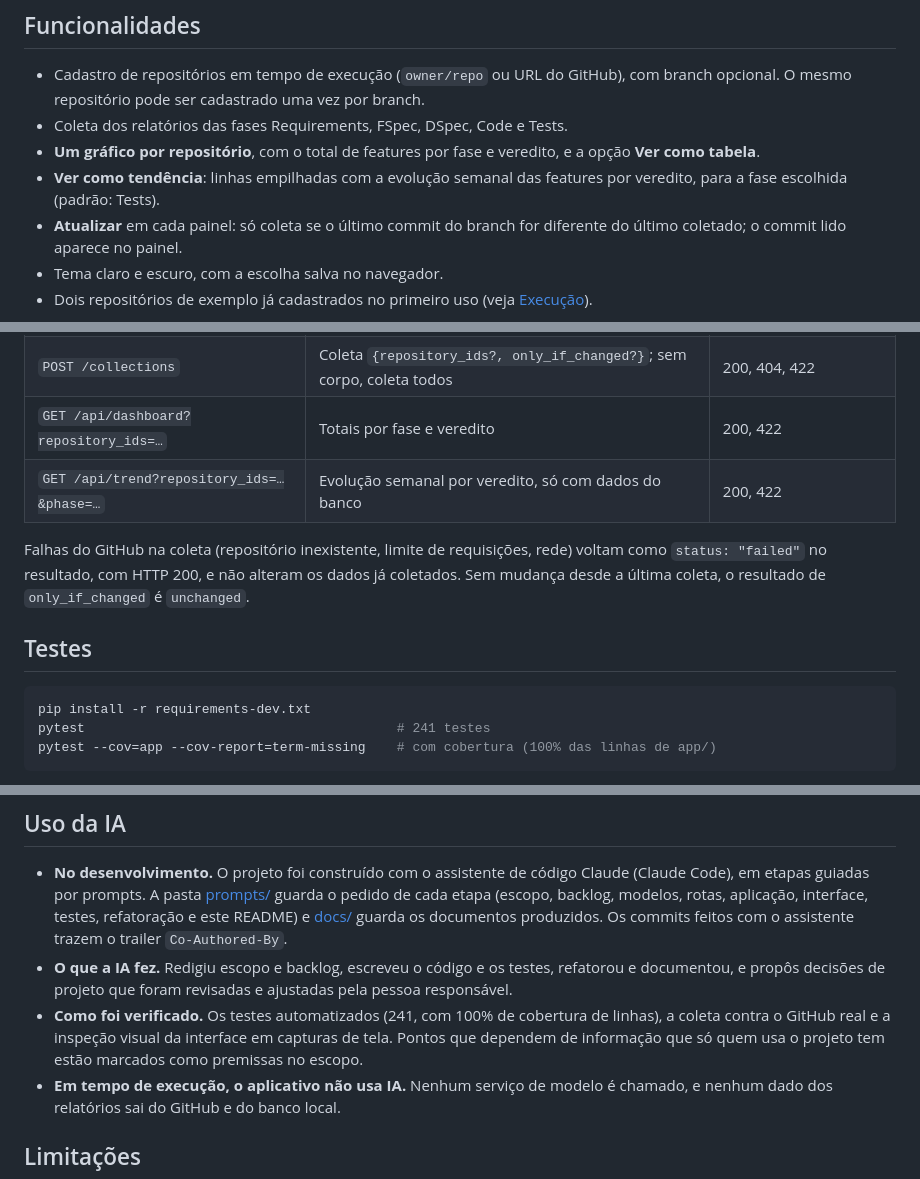
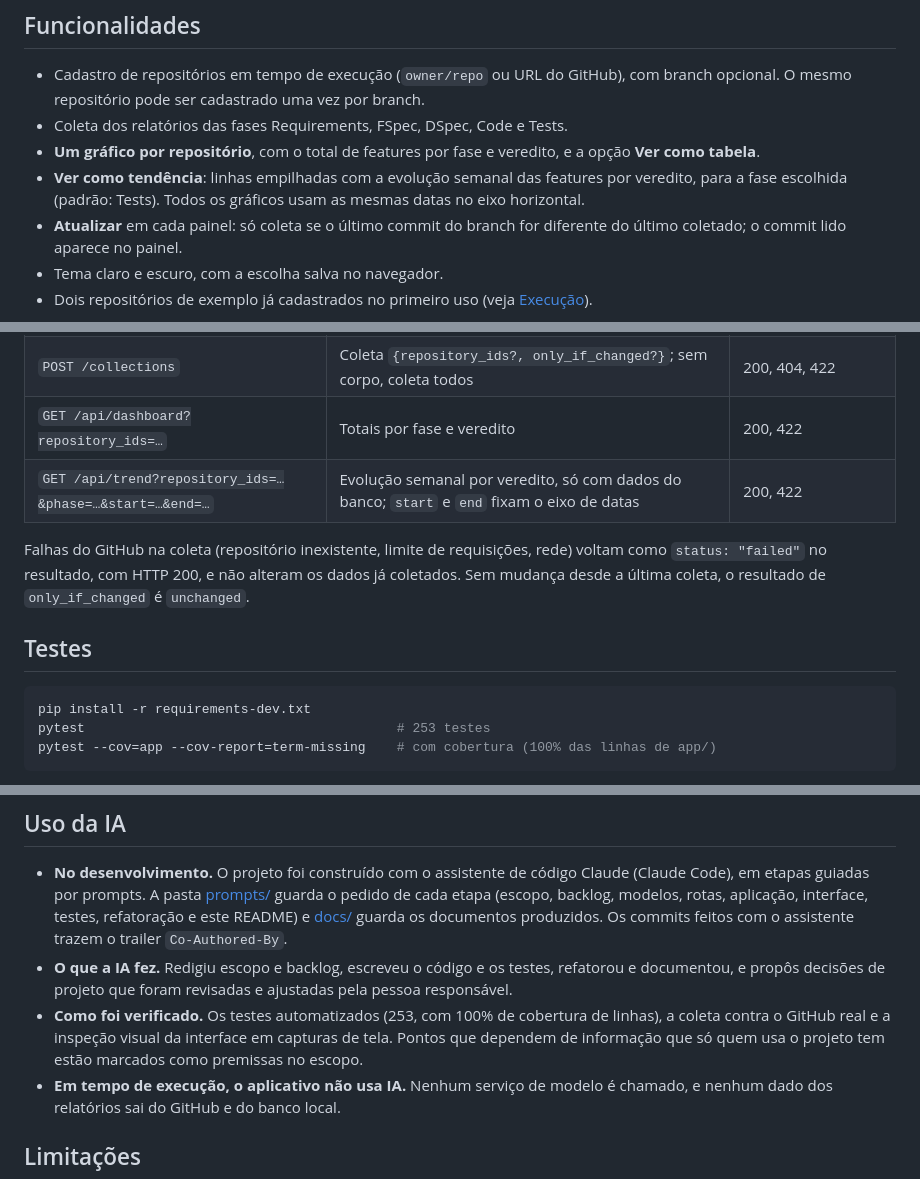
Before and after one commit to joaogoes/akcit_modulo_4, a Markdown page: README.md, 3 parts joined by grey strips. Drawn GitHub-style.

Commit message:
docs: documenta o eixo de datas comum da tendência
Atualiza o RF-20, o backlog (CA5 do RF-R3-03) e o README.

Co-Authored-By: Claude Sonnet 5.5 <noreply@anthropic.com>

````diff
--- a/README.md
+++ b/README.md
@@ -25,7 +25,7 @@ MVP web, em Python, que consolida o andamento de projetos a partir de relatório
 - Cadastro de repositórios em tempo de execução (`owner/repo` ou URL do GitHub), com branch opcional. O mesmo repositório pode ser cadastrado uma vez por branch.
 - Coleta dos relatórios das fases Requirements, FSpec, DSpec, Code e Tests.
 - **Um gráfico por repositório**, com o total de features por fase e veredito, e a opção **Ver como tabela**.
-- **Ver como tendência**: linhas empilhadas com a evolução semanal das features por veredito, para a fase escolhida (padrão: Tests).
+- **Ver como tendência**: linhas empilhadas com a evolução semanal das features por veredito, para a fase escolhida (padrão: Tests). Todos os gráficos usam as mesmas datas no eixo horizontal.
 - **Atualizar** em cada painel: só coleta se o último commit do branch for diferente do último coletado; o commit lido aparece no painel.
 - Tema claro e escuro, com a escolha salva no navegador.
 - Dois repositórios de exemplo já cadastrados no primeiro uso (veja [Execução](#execução)).
@@ -106,7 +106,7 @@ verdict: Aprovado
 | `DELETE /repositories/{id}` | Remove o repositório e seus relatórios | 204, 404 |
 | `POST /collections` | Coleta `{repository_ids?, only_if_changed?}`; sem corpo, coleta todos | 200, 404, 422 |
 | `GET /api/dashboard?repository_ids=…` | Totais por fase e veredito | 200, 422 |
-| `GET /api/trend?repository_ids=…&phase=…` | Evolução semanal por veredito, só com dados do banco | 200, 422 |
+| `GET /api/trend?repository_ids=…&phase=…&start=…&end=…` | Evolução semanal por veredito, só com dados do banco; `start` e `end` fixam o eixo de datas | 200, 422 |
 
 Falhas do GitHub na coleta (repositório inexistente, limite de requisições, rede) voltam como `status: "failed"` no resultado, com HTTP 200, e não alteram os dados já coletados. Sem mudança desde a última coleta, o resultado de `only_if_changed` é `unchanged`.
 
@@ -114,7 +114,7 @@ Falhas do GitHub na coleta (repositório inexistente, limite de requisições, r
 
 ```powershell
 pip install -r requirements-dev.txt
-pytest                                        # 241 testes
+pytest                                        # 253 testes
 pytest --cov=app --cov-report=term-missing    # com cobertura (100% das linhas de app/)
 ```
 
@@ -173,7 +173,7 @@ flowchart LR
 
 - **No desenvolvimento.** O projeto foi construído com o assistente de código Claude (Claude Code), em etapas guiadas por prompts. A pasta [prompts/](prompts/) guarda o pedido de cada etapa (escopo, backlog, modelos, rotas, aplicação, interface, testes, refatoração e este README) e [docs/](docs/) guarda os documentos produzidos. Os commits feitos com o assistente trazem o trailer `Co-Authored-By`.
 - **O que a IA fez.** Redigiu escopo e backlog, escreveu o código e os testes, refatorou e documentou, e propôs decisões de projeto que foram revisadas e ajustadas pela pessoa responsável.
-- **Como foi verificado.** Os testes automatizados (241, com 100% de cobertura de linhas), a coleta contra o GitHub real e a inspeção visual da interface em capturas de tela. Pontos que dependem de informação que só quem usa o projeto tem estão marcados como premissas no escopo.
+- **Como foi verificado.** Os testes automatizados (253, com 100% de cobertura de linhas), a coleta contra o GitHub real e a inspeção visual da interface em capturas de tela. Pontos que dependem de informação que só quem usa o projeto tem estão marcados como premissas no escopo.
 - **Em tempo de execução, o aplicativo não usa IA.** Nenhum serviço de modelo é chamado, e nenhum dado dos relatórios sai do GitHub e do banco local.
 
 ## Limitações
````
Also changed, not shown: docs/01 escopo-mvp.md (+1 -1 lines), docs/02 backlog.md (+2 -1 lines).
